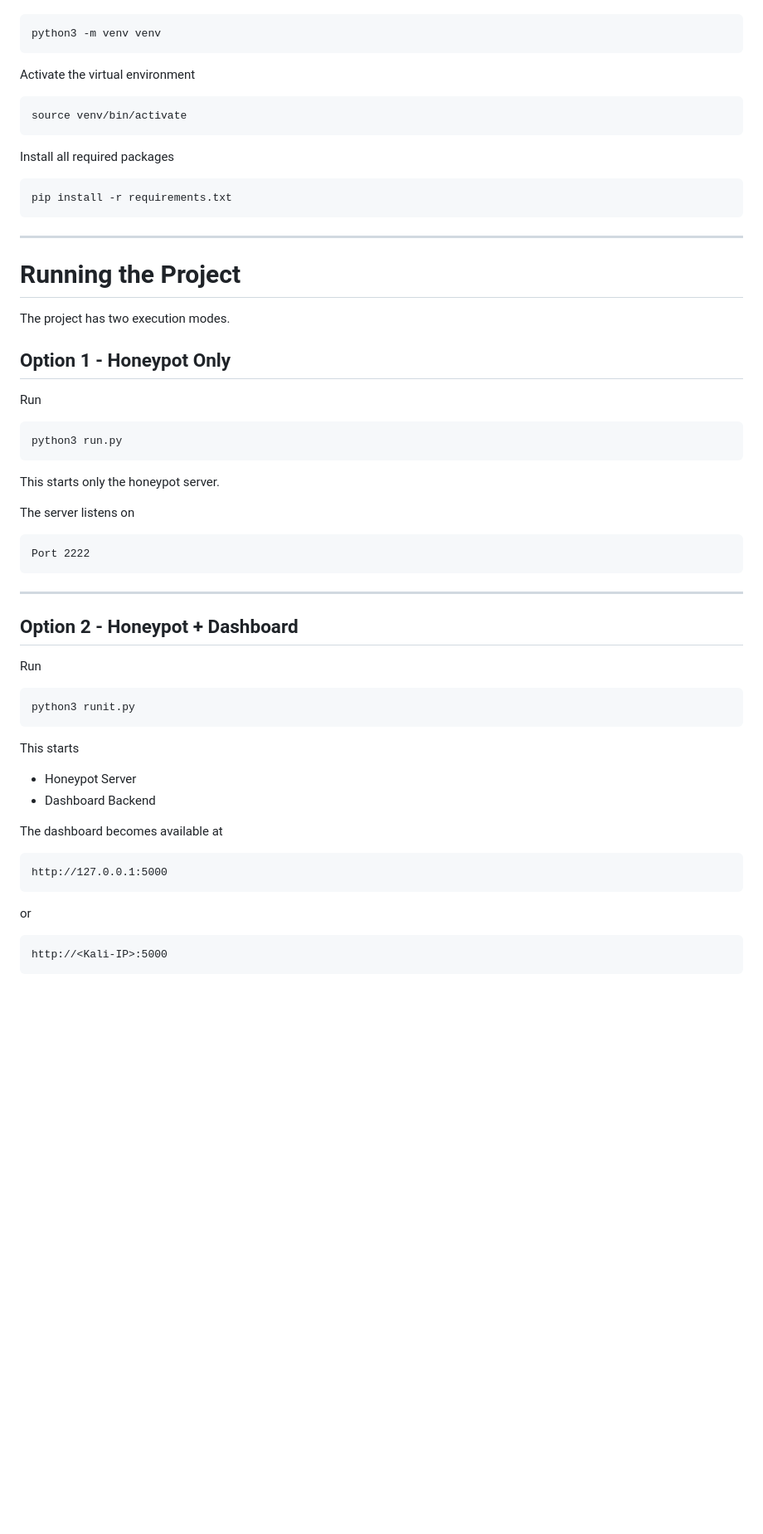
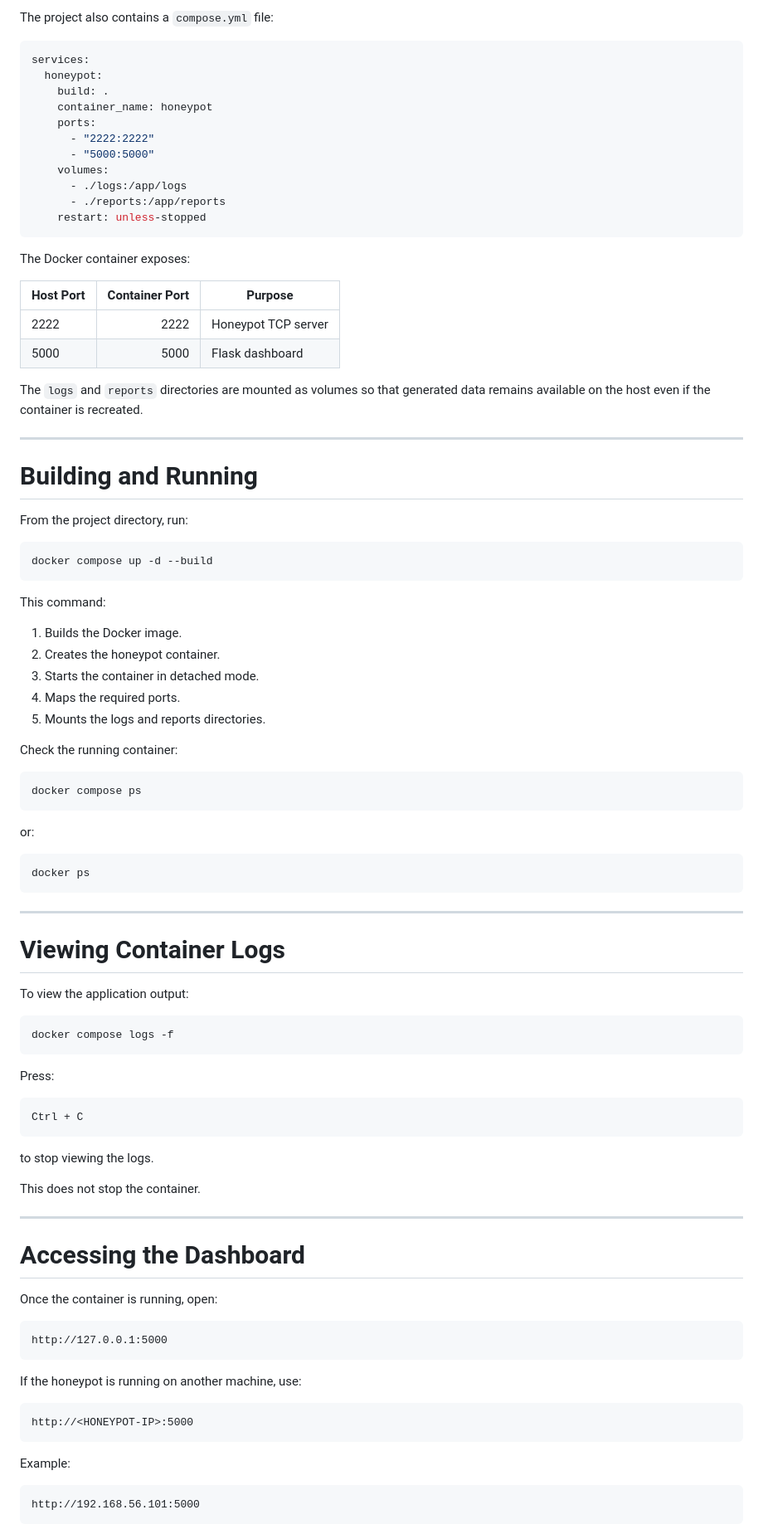
Before and after one commit to Maanavgit/Honeypot-project, a Markdown page: README.md, the part around one of its changes. Shown at 83% size. GitHub-like rendering; blank space fills up the shorter version.

````diff
--- a/README.md
+++ b/README.md
@@ -88,65 +151,96 @@ Create a virtual environment
+The project also contains a `compose.yml` file:
+
+```yaml
+services:
+  honeypot:
+    build: .
+    container_name: honeypot
+    ports:
+      - "2222:2222"
+      - "5000:5000"
+    volumes:
+      - ./logs:/app/logs
+      - ./reports:/app/reports
+    restart: unless-stopped
+```
+
+The Docker container exposes:
+
+| Host Port | Container Port | Purpose             |
+| --------- | -------------: | ------------------- |
+| 2222      |           2222 | Honeypot TCP server |
+| 5000      |           5000 | Flask dashboard     |
+
+The `logs` and `reports` directories are mounted as volumes so that generated data remains available on the host even if the container is recreated.
+
+---
+
+# Building and Running
+
+From the project directory, run:
 
 ```bash
-python3 -m venv venv
+docker compose up -d --build
 ```
 
-Activate the virtual environment
+This command:
+
+1. Builds the Docker image.
+2. Creates the honeypot container.
+3. Starts the container in detached mode.
+4. Maps the required ports.
+5. Mounts the logs and reports directories.
+
+Check the running container:
 
 ```bash
-source venv/bin/activate
+docker compose ps
 ```
 
-Install all required packages
+or:
 
 ```bash
-pip install -r requirements.txt
+docker ps
 ```
 
 ---
 
-# Running the Project
+# Viewing Container Logs
 
-The project has two execution modes.
-
-## Option 1 - Honeypot Only
-
-Run
+To view the application output:
 
 ```bash
-python3 run.py
+docker compose logs -f
 ```
 
-This starts only the honeypot server.
+Press:
 
-The server listens on
+```text
+Ctrl + C
+```
 
-```
-Port 2222
-```
+to stop viewing the logs.
+
+This does not stop the container.
 
 ---
 
-## Option 2 - Honeypot + Dashboard
+# Accessing the Dashboard
 
-Run
+Once the container is running, open:
 
-```bash
-python3 runit.py
-```
-
-This starts
-
-- Honeypot Server
-- Dashboard Backend
-
-The dashboard becomes available at
-
-```
+```text
 http://127.0.0.1:5000
 ```
 
-or
+If the honeypot is running on another machine, use:
 
+```text
+http://<HONEYPOT-IP>:5000
 ```
-http://<Kali-IP>:5000
+
+Example:
+
+```text
+http://192.168.56.101:5000
 ```
````
Also changed, not shown: other parts of README.md (+312 -97 lines).
